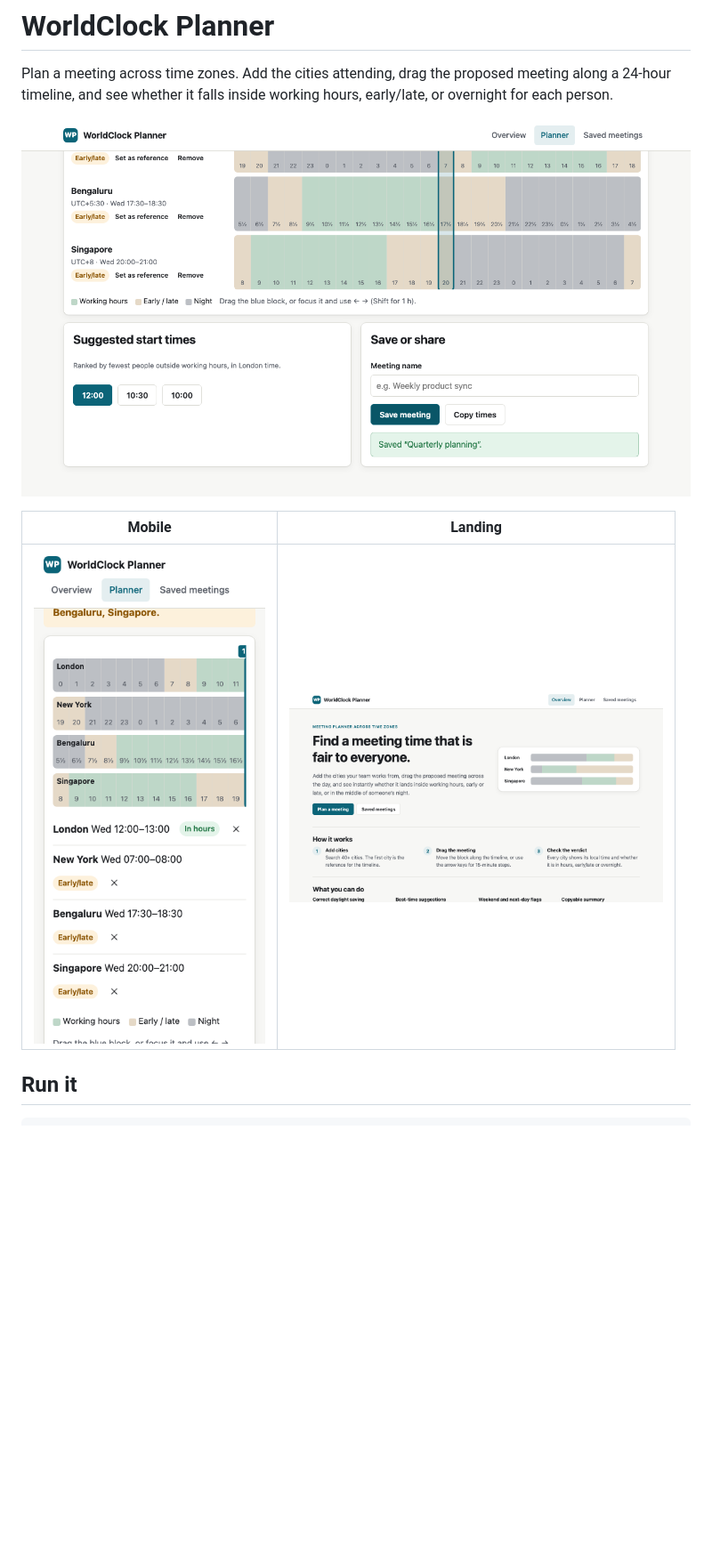
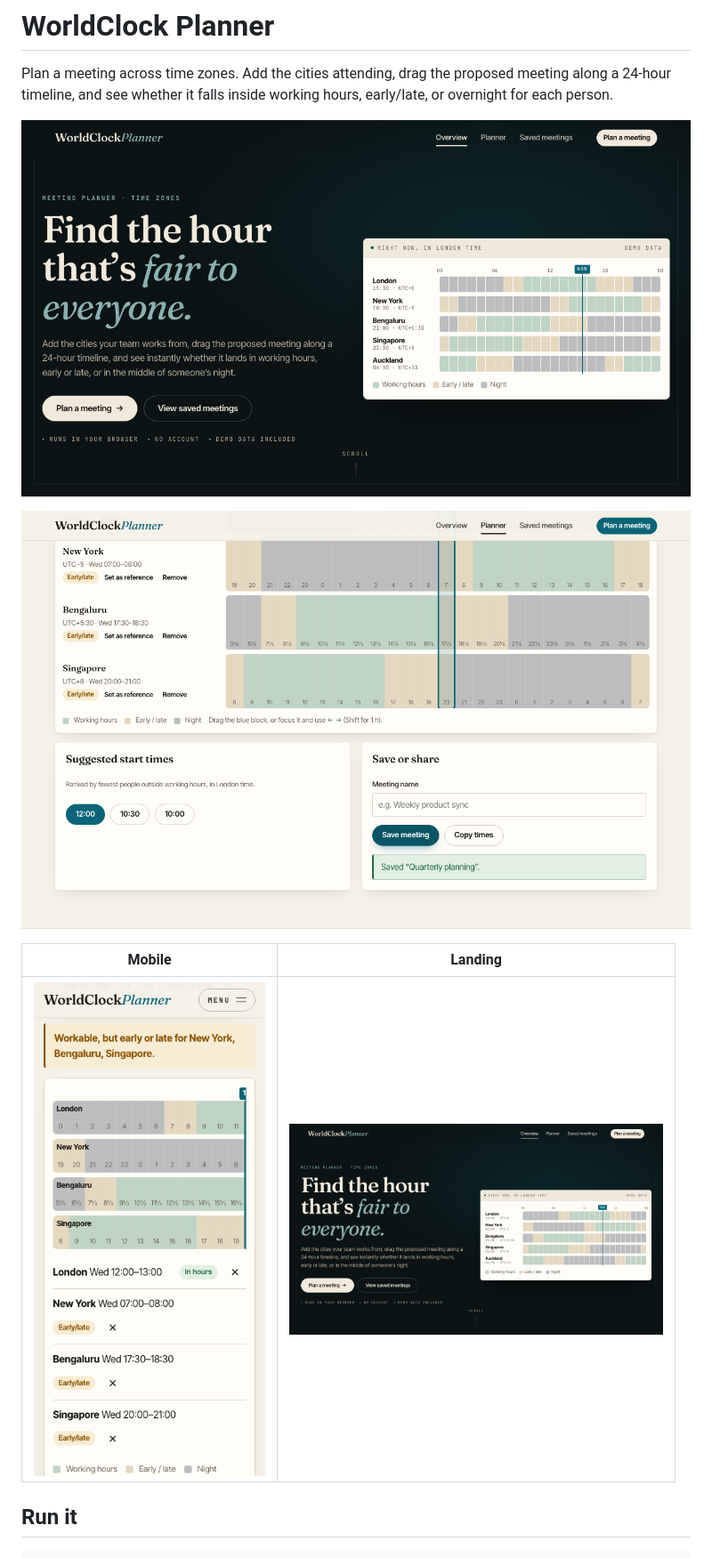
Before and after one commit to KAVISHTOLANI/worldclock-planner, a Markdown page: README.md, the part around one of its changes. Shown at 89% size. Rendered like a GitHub page; pictures changed too: docs/landing.png, docs/mobile.png, docs/planner.png; blank space fills up the shorter version.

```diff
--- a/README.md
+++ b/README.md
@@ -1,6 +1,8 @@
 # WorldClock Planner
 
 Plan a meeting across time zones. Add the cities attending, drag the proposed meeting along a 24-hour timeline, and see whether it falls inside working hours, early/late, or overnight for each person.
+
+![Landing with live time-zone bands](docs/landing.png)
 
 ![Planner](docs/planner.png)
 
```
Also changed, not shown: other parts of README.md (+5 -1 lines), docs/landing-mobile.png (added), 13 other files.
